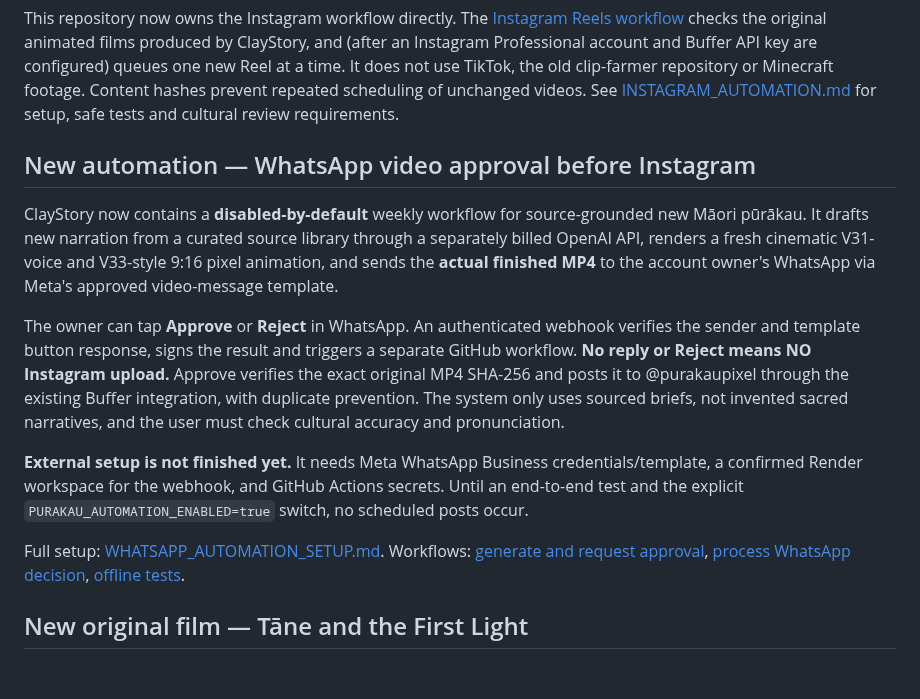
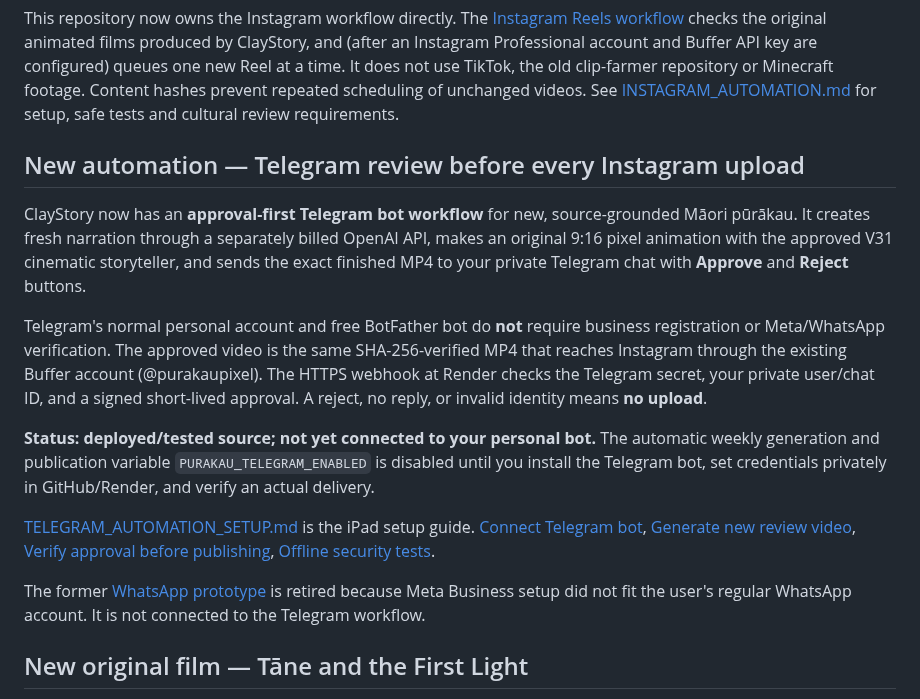
Before and after one commit to fanisswag654/claystory-ai, a Markdown page: README.md, the part around the change. Rendered like a GitHub page; blank space fills up the shorter version.

Commit message:
Replace WhatsApp automation guidance with live Telegram bot review pipeline and disabled-by-default setup

```diff
--- a/README.md
+++ b/README.md
@@ -29,32 +29,35 @@ prevent repeated scheduling of unchanged videos. See
 [INSTAGRAM_AUTOMATION.md](INSTAGRAM_AUTOMATION.md) for setup, safe tests and
 cultural review requirements.
 
-## New automation — WhatsApp video approval before Instagram
+## New automation — Telegram review before every Instagram upload
 
-ClayStory now contains a **disabled-by-default** weekly workflow for
-source-grounded new Māori pūrākau. It drafts new narration from a curated
-source library through a separately billed OpenAI API, renders a fresh
-cinematic V31-voice and V33-style 9:16 pixel animation, and sends the
-**actual finished MP4** to the account owner's WhatsApp via Meta's approved
-video-message template.
+ClayStory now has an **approval-first Telegram bot workflow** for new,
+source-grounded Māori pūrākau. It creates fresh narration through a
+separately billed OpenAI API, makes an original 9:16 pixel animation
+with the approved V31 cinematic storyteller, and sends the exact finished
+MP4 to your private Telegram chat with **Approve** and **Reject** buttons.
 
-The owner can tap **Approve** or **Reject** in WhatsApp. An authenticated
-webhook verifies the sender and template button response, signs the result
-and triggers a separate GitHub workflow. **No reply or Reject means NO
-Instagram upload.** Approve verifies the exact original MP4 SHA-256 and
-posts it to @purakaupixel through the existing Buffer integration, with
-duplicate prevention. The system only uses sourced briefs, not invented
-sacred narratives, and the user must check cultural accuracy and pronunciation.
+Telegram's normal personal account and free BotFather bot do **not** require
+business registration or Meta/WhatsApp verification. The approved video is
+the same SHA-256-verified MP4 that reaches Instagram through the existing
+Buffer account (@purakaupixel). The HTTPS webhook at Render checks the
+Telegram secret, your private user/chat ID, and a signed short-lived
+approval. A reject, no reply, or invalid identity means **no upload**.
 
-**External setup is not finished yet.** It needs Meta WhatsApp Business
-credentials/template, a confirmed Render workspace for the webhook, and
-GitHub Actions secrets. Until an end-to-end test and the explicit
-`PURAKAU_AUTOMATION_ENABLED=true` switch, no scheduled posts occur.
+**Status: deployed/tested source; not yet connected to your personal bot.**
+The automatic weekly generation and publication variable
+`PURAKAU_TELEGRAM_ENABLED` is disabled until you install the Telegram bot,
+set credentials privately in GitHub/Render, and verify an actual delivery.
 
-Full setup: [WHATSAPP_AUTOMATION_SETUP.md](WHATSAPP_AUTOMATION_SETUP.md).
-Workflows: [generate and request approval](.github/workflows/auto-purakau-review.yml),
-[process WhatsApp decision](.github/workflows/auto-purakau-decision.yml),
-[offline tests](.github/workflows/auto-purakau-tests.yml).
+[TELEGRAM_AUTOMATION_SETUP.md](TELEGRAM_AUTOMATION_SETUP.md) is the iPad setup
+guide. [Connect Telegram bot](.github/workflows/telegram-connect.yml),
+[Generate new review video](.github/workflows/auto-purakau-review.yml),
+[Verify approval before publishing](.github/workflows/auto-purakau-decision.yml),
+[Offline security tests](.github/workflows/auto-purakau-tests.yml).
+
+The former [WhatsApp prototype](WHATSAPP_AUTOMATION_SETUP.md) is retired
+because Meta Business setup did not fit the user's regular WhatsApp account.
+It is not connected to the Telegram workflow.
 
 ## New original film — Tāne and the First Light
 
```
